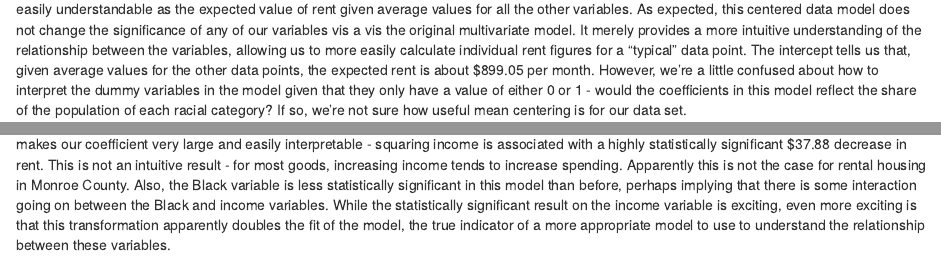
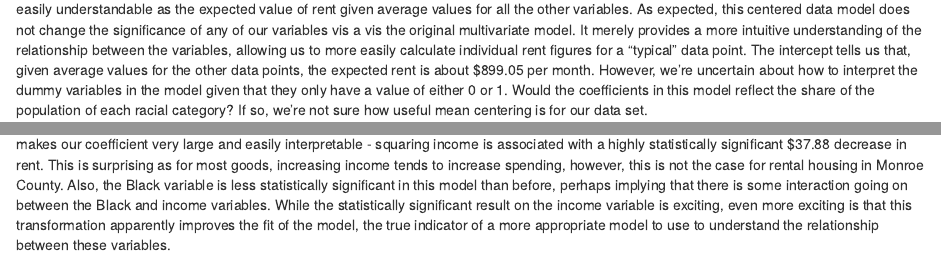
Before and after one commit to keanaflores27/aduassignment, an R Markdown document (ADU_11.4.21.Rmd): the page in a window 1100 px wide, from 6180 px down, and a second part further down, joined at a grey line. Rendered offline with R 4.5, knitr and Pandoc, with nearby package versions; some code elsewhere in the file could not run offline.

Commit message:
Final assignment 5

````diff
--- a/ADU_11.4.21.Rmd
+++ b/ADU_11.4.21.Rmd
@@ -204,7 +204,7 @@ export_summs(centered_model,
              model.names = c("Centered"))
 ```
 
-In the above model, we centered the data so that the mean value of each variable corresponds to a coefficient of zero and the intercept is more easily understandable as the expected value of rent given average values for all the other variables. As expected, this centered data model does not change the significance of any of our variables vis a vis the original multivariate model. It merely provides a more intuitive understanding of the relationship between the variables, allowing us to more easily calculate individual rent figures for a "typical" data point. The intercept tells us that, given average values for the other data points, the expected rent is about $899.05 per month. However, we're a little confused about how to interpret the dummy variables in the model given that they only have a value of either 0 or 1 - would the coefficients in this model reflect the share of the population of each racial category? If so, we're not sure how useful mean centering is for our data set.
+In the above model, we centered the data so that the mean value of each variable corresponds to a coefficient of zero and the intercept is more easily understandable as the expected value of rent given average values for all the other variables. As expected, this centered data model does not change the significance of any of our variables vis a vis the original multivariate model. It merely provides a more intuitive understanding of the relationship between the variables, allowing us to more easily calculate individual rent figures for a "typical" data point. The intercept tells us that, given average values for the other data points, the expected rent is about $899.05 per month. However, we're uncertain about how to interpret the dummy variables in the model given that they only have a value of either 0 or 1. Would the coefficients in this model reflect the share of the population of each racial category? If so, we're not sure how useful mean centering is for our data set.
 
 ```{r}
 data_scaled <- data %>%
@@ -250,4 +250,4 @@ export_summs(log_model,
              model.names = c("Logged"))
 ```
 
-In the above model, we transformed the income data using a log function with base 2, meaning that the unit of change is squaring income. This makes our coefficient very large and easily interpretable - squaring income is associated with a highly statistically significant $37.88 decrease in rent. This is not an intuitive result - for most goods, increasing income tends to increase spending. Apparently this is not the case for rental housing in Monroe County. Also, the Black variable is less statistically significant in this model than before, perhaps implying that there is some interaction going on between the Black and income variables. While the statistically significant result on the income variable is exciting, even more exciting is that this transformation apparently doubles the fit of the model, the true indicator of a more appropriate model to use to understand the relationship between these variables.
+In the above model, we transformed the income data using a log function with base 2, meaning that the unit of change is squaring income. This makes our coefficient very large and easily interpretable - squaring income is associated with a highly statistically significant $37.88 decrease in rent. This is surprising as for most goods, increasing income tends to increase spending, however, this is not the case for rental housing in Monroe County. Also, the Black variable is less statistically significant in this model than before, perhaps implying that there is some interaction going on between the Black and income variables. While the statistically significant result on the income variable is exciting, even more exciting is that this transformation apparently improves the fit of the model, the true indicator of a more appropriate model to use to understand the relationship between these variables.
````
Also changed, not shown: ADU_11.4.21.Rmd (2 more changed lines).
